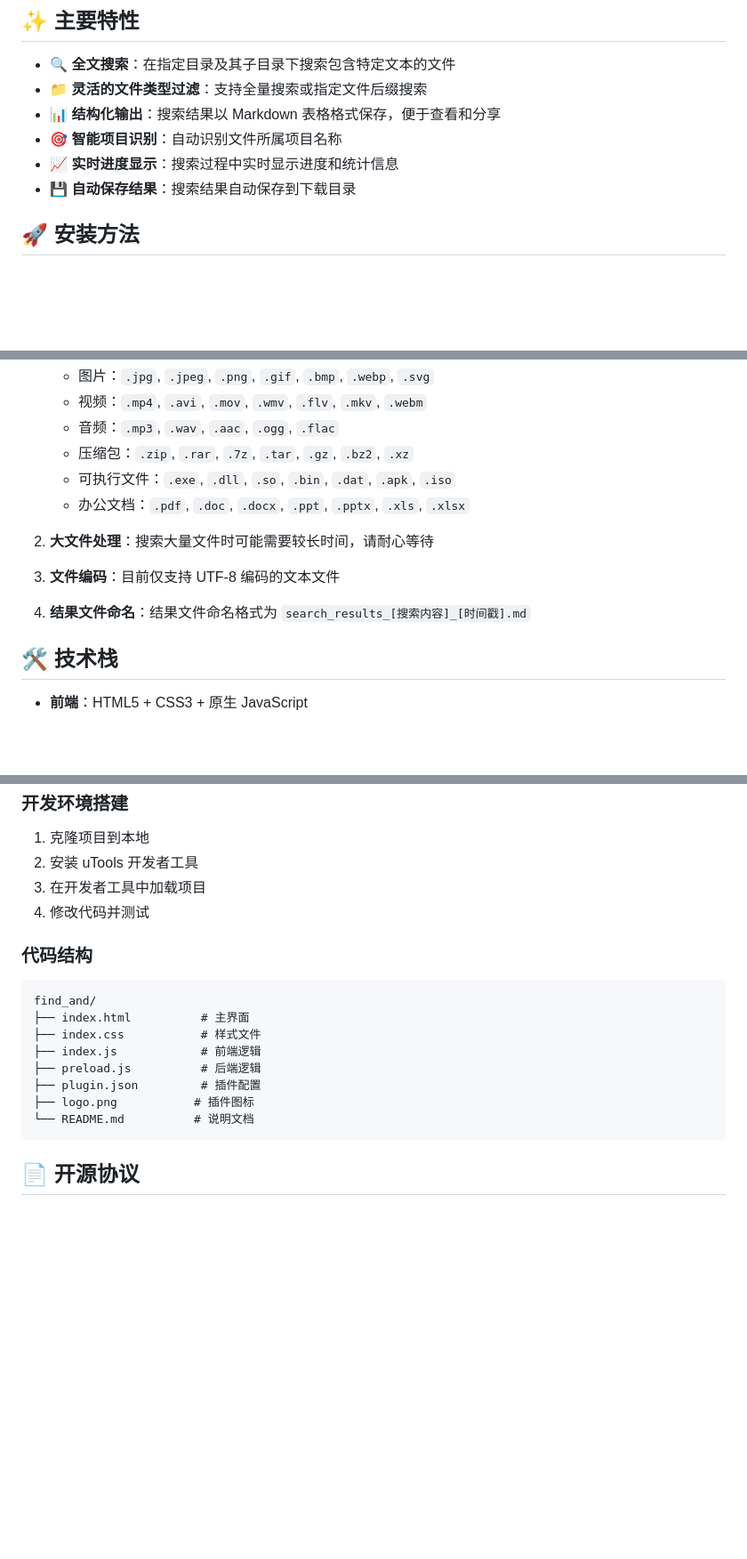
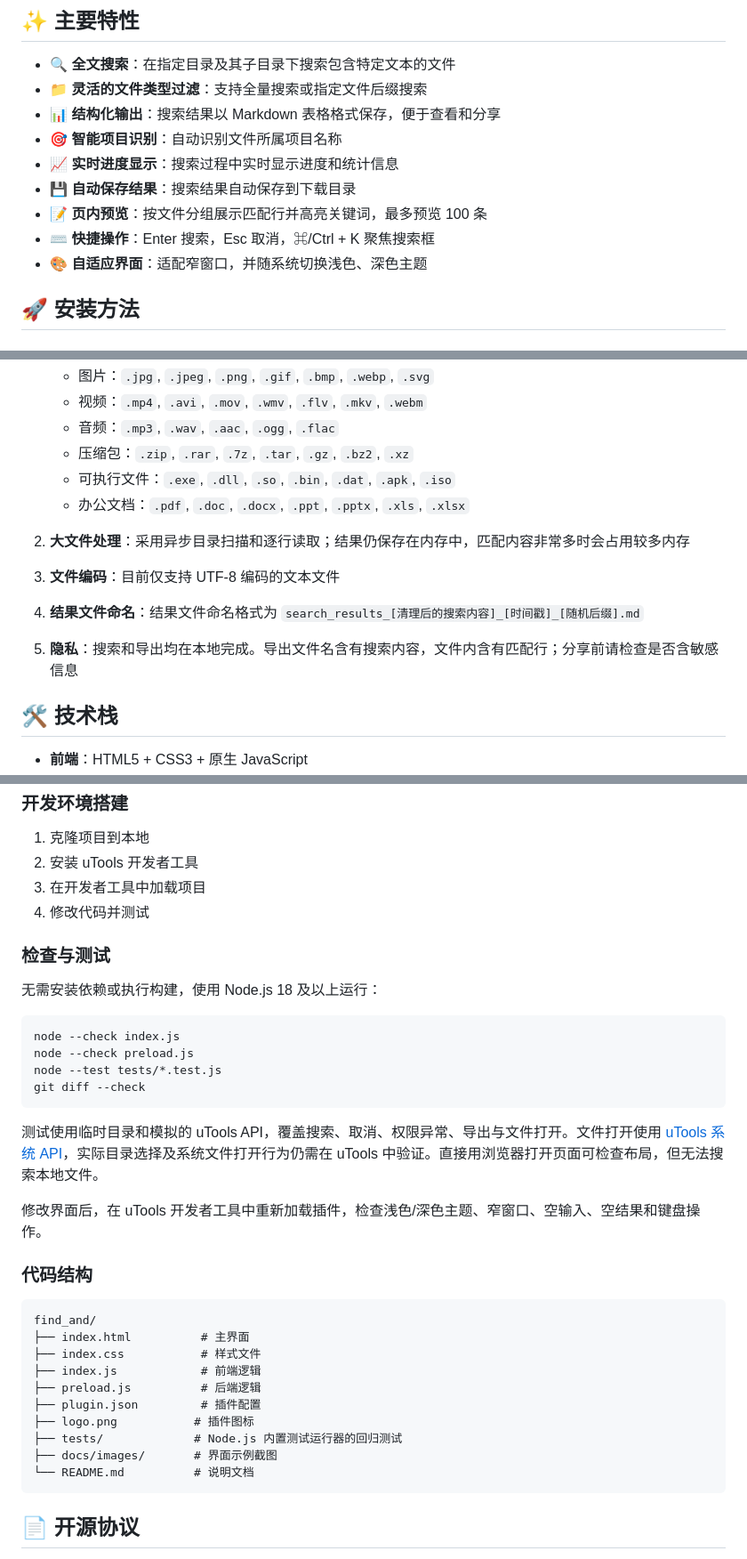
Before and after one commit to zdkcomeon/FindAnyThingsInFiles, a Markdown page: README.md, 3 parts joined by grey strips. Shown at 89% size. Rendered like a GitHub page; blank space fills up the shorter version.

````diff
--- a/README.md
+++ b/README.md
@@ -12,6 +12,9 @@ Find In Files 是一款强大的 uTools 插件，用于在指定目录下批量
 - 🎯 **智能项目识别**：自动识别文件所属项目名称
 - 📈 **实时进度显示**：搜索过程中实时显示进度和统计信息
 - 💾 **自动保存结果**：搜索结果自动保存到下载目录
+- 📝 **页内预览**：按文件分组展示匹配行并高亮关键词，最多预览 100 条
+- ⌨️ **快捷操作**：Enter 搜索，Esc 取消，⌘/Ctrl + K 聚焦搜索框
+- 🎨 **自适应界面**：适配窄窗口，并随系统切换浅色、深色主题
 
 ## 🚀 安装方法
 
@@ -128,11 +139,13 @@ Find In Files 是一款强大的 uTools 插件，用于在指定目录下批量
     - 可执行文件：`.exe`, `.dll`, `.so`, `.bin`, `.dat`, `.apk`, `.iso`
     - 办公文档：`.pdf`, `.doc`, `.docx`, `.ppt`, `.pptx`, `.xls`, `.xlsx`
 
-2. **大文件处理**：搜索大量文件时可能需要较长时间，请耐心等待
+2. **大文件处理**：采用异步目录扫描和逐行读取；结果仍保存在内存中，匹配内容非常多时会占用较多内存
 
 3. **文件编码**：目前仅支持 UTF-8 编码的文本文件
 
-4. **结果文件命名**：结果文件命名格式为 `search_results_[搜索内容]_[时间戳].md`
+4. **结果文件命名**：结果文件命名格式为 `search_results_[清理后的搜索内容]_[时间戳]_[随机后缀].md`
+
+5. **隐私**：搜索和导出均在本地完成。导出文件名含有搜索内容，文件内含有匹配行；分享前请检查是否含敏感信息
 
 ## 🛠️ 技术栈
 
@@ -151,6 +164,21 @@ Find In Files 是一款强大的 uTools 插件，用于在指定目录下批量
 3. 在开发者工具中加载项目
 4. 修改代码并测试
 
+### 检查与测试
+
+无需安装依赖或执行构建，使用 Node.js 18 及以上运行：
+
+```sh
+node --check index.js
+node --check preload.js
+node --test tests/*.test.js
+git diff --check
+```
+
+测试使用临时目录和模拟的 uTools API，覆盖搜索、取消、权限异常、导出与文件打开。文件打开使用 [uTools 系统 API](https://www.u-tools.cn/docs/api-reference/system.html)，实际目录选择及系统文件打开行为仍需在 uTools 中验证。直接用浏览器打开页面可检查布局，但无法搜索本地文件。
+
+修改界面后，在 uTools 开发者工具中重新加载插件，检查浅色/深色主题、窄窗口、空输入、空结果和键盘操作。
+
 ### 代码结构
 ```
 find_and/
@@ -160,6 +188,8 @@ find_and/
 ├── preload.js          # 后端逻辑
 ├── plugin.json         # 插件配置
 ├── logo.png           # 插件图标
+├── tests/             # Node.js 内置测试运行器的回归测试
+├── docs/images/       # 界面示例截图
 └── README.md          # 说明文档
 ```
 
````
Also changed, not shown: other parts of README.md (+16 -8 lines), docs/images/custom-extensions.png, docs/images/launch.png, docs/images/search-complete.png, docs/images/search-input.png, 6 other files.
